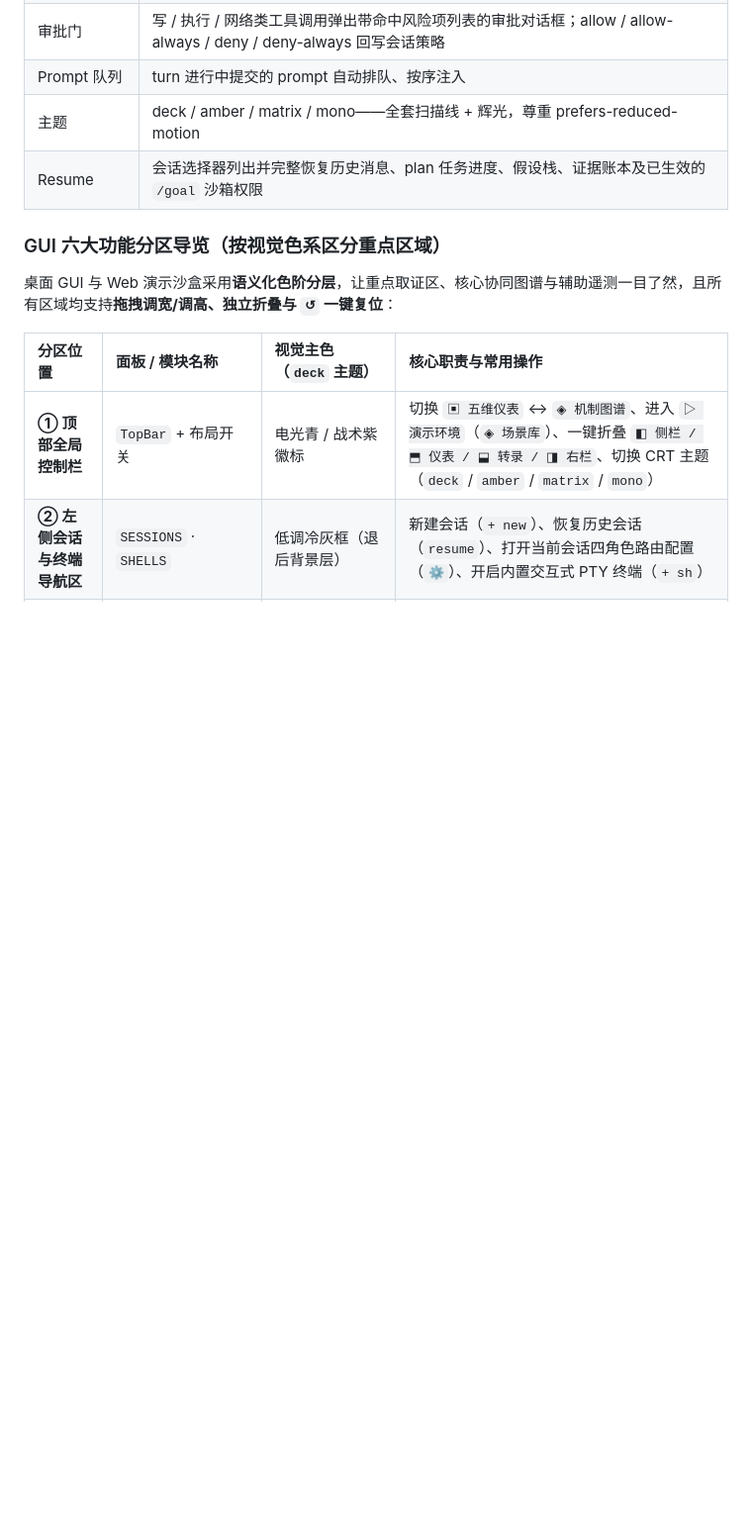
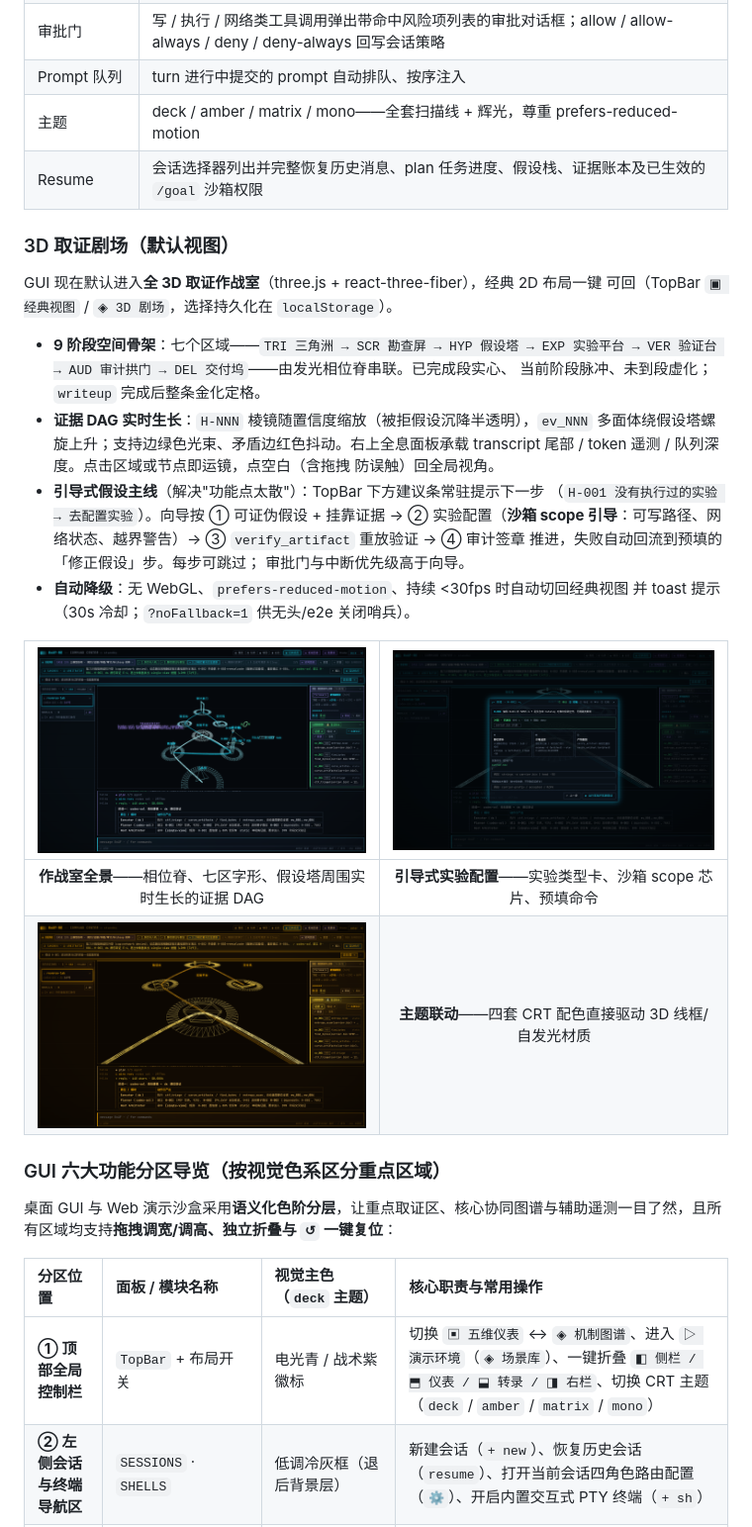
Before and after one commit to overkazaf/re-agent, a Markdown page: README.zh-CN.md, the part around the change. Shown at 99% size. Drawn GitHub-style; pictures changed too: docs/shots/gui-3d-amber.png (added), docs/shots/gui-3d-overview.png (added), docs/shots/gui-3d-wizard.png (added); blank space fills up the shorter version.

```diff
--- a/README.zh-CN.md
+++ b/README.zh-CN.md
@@ -387,6 +387,31 @@ make gui-demo-build # 构建静态演示包 -> docs/gui-demo/（可用于 GitHub
 | Prompt 队列 | turn 进行中提交的 prompt 自动排队、按序注入 |
 | 主题 | deck / amber / matrix / mono——全套扫描线 + 辉光，尊重 prefers-reduced-motion |
 | Resume | 会话选择器列出并完整恢复历史消息、plan 任务进度、假设栈、证据账本及已生效的 `/goal` 沙箱权限 |
+
+### 3D 取证剧场（默认视图）
+
+GUI 现在默认进入**全 3D 取证作战室**（three.js + react-three-fiber），经典 2D 布局一键
+可回（TopBar `▣ 经典视图` / `◈ 3D 剧场`，选择持久化在 `localStorage`）。
+
+- **9 阶段空间骨架**：七个区域——`TRI 三角洲 → SCR 勘查屏 → HYP 假设塔 → EXP 实验平台
+  → VER 验证台 → AUD 审计拱门 → DEL 交付坞`——由发光相位脊串联。已完成段实心、
+  当前阶段脉冲、未到段虚化；`writeup` 完成后整条金化定格。
+- **证据 DAG 实时生长**：`H-NNN` 棱镜随置信度缩放（被拒假设沉降半透明），`ev_NNN`
+  多面体绕假设塔螺旋上升；支持边绿色光束、矛盾边红色抖动。右上全息面板承载
+  transcript 尾部 / token 遥测 / 队列深度。点击区域或节点即运镜，点空白（含拖拽
+  防误触）回全局视角。
+- **引导式假设主线**（解决"功能点太散"）：TopBar 下方建议条常驻提示下一步
+  （`H-001 没有执行过的实验 → 去配置实验`）。向导按 ① 可证伪假设 + 挂靠证据 → ②
+  实验配置（**沙箱 scope 引导**：可写路径、网络状态、越界警告）→ ③ `verify_artifact`
+  重放验证 → ④ 审计签章 推进，失败自动回流到预填的「修正假设」步。每步可跳过；
+  审批门与中断优先级高于向导。
+- **自动降级**：无 WebGL、`prefers-reduced-motion`、持续 <30fps 时自动切回经典视图
+  并 toast 提示（30s 冷却；`?noFallback=1` 供无头/e2e 关闭哨兵）。
+
+| <img src="docs/shots/gui-3d-overview.png" width="440" alt="3D 取证剧场全景"> | <img src="docs/shots/gui-3d-wizard.png" width="440" alt="引导式实验配置与沙箱 scope"> |
+| :---: | :---: |
+| **作战室全景**——相位脊、七区字形、假设塔周围实时生长的证据 DAG | **引导式实验配置**——实验类型卡、沙箱 scope 芯片、预填命令 |
+| <img src="docs/shots/gui-3d-amber.png" width="440" alt="amber 主题下的 3D 剧场"> | **主题联动**——四套 CRT 配色直接驱动 3D 线框/自发光材质 |
 
 ### GUI 六大功能分区导览（按视觉色系区分重点区域）
 
```
Also changed, not shown: README.md (+31 -0 lines), 9 other files.
